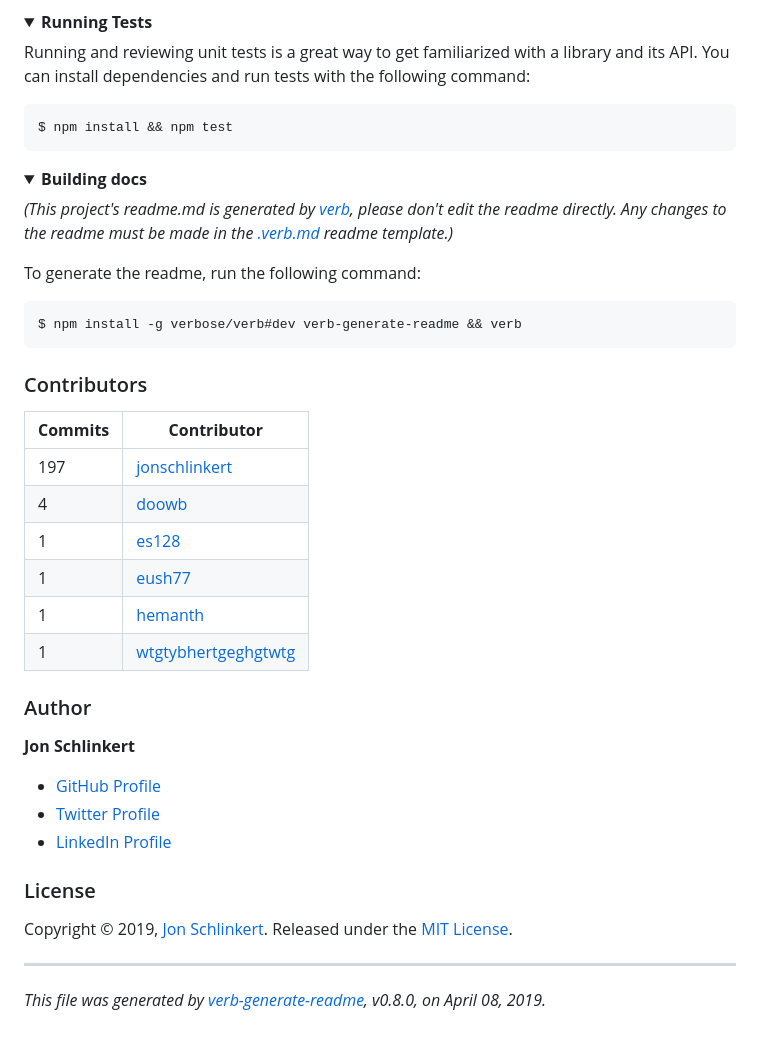
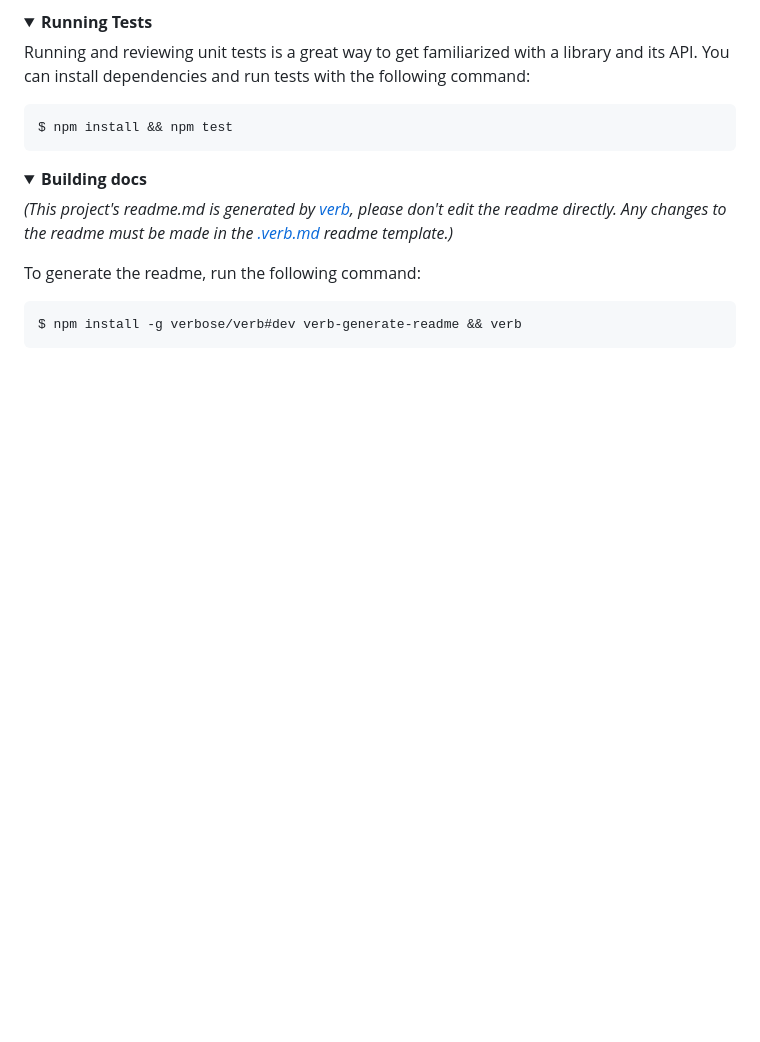
Before and after one commit to jatinjatinjatin/AI-Pdf-summarizer, a Markdown page: README.md, the part around the change. Drawn GitHub-style; folded sections open; blank space fills up the shorter version.

````diff
--- a/README.md
+++ b/README.md
@@ -563,31 +563,3 @@ $ npm install -g verbose/verb#dev verb-generate-readme && verb
 ```
 
 </details>
-
-### Contributors
-
-| **Commits** | **Contributor** |
-| --- | --- |
-| 197 | [jonschlinkert](https://github.com/jonschlinkert) |
-| 4   | [doowb](https://github.com/doowb) |
-| 1   | [es128](https://github.com/es128) |
-| 1   | [eush77](https://github.com/eush77) |
-| 1   | [hemanth](https://github.com/hemanth) |
-| 1   | [wtgtybhertgeghgtwtg](https://github.com/wtgtybhertgeghgtwtg) |
-
-### Author
-
-**Jon Schlinkert**
-
-* [GitHub Profile](https://github.com/jonschlinkert)
-* [Twitter Profile](https://twitter.com/jonschlinkert)
-* [LinkedIn Profile](https://linkedin.com/in/jonschlinkert)
-
-### License
-
-Copyright © 2019, [Jon Schlinkert](https://github.com/jonschlinkert).
-Released under the [MIT License](LICENSE).
-
-***
-
-_This file was generated by [verb-generate-readme](https://github.com/verbose/verb-generate-readme), v0.8.0, on April 08, 2019._
````
